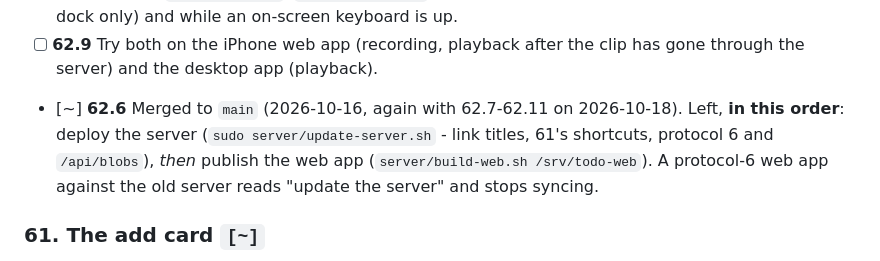
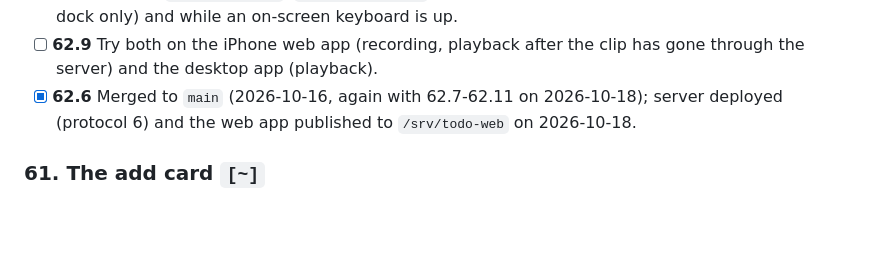
Before and after one commit to rosinusserrano/todo-app, a Markdown page: TODO.md, the part around the change. Rendered like a GitHub page; blank space fills up the shorter version.

Commit message:
TODO: server deployed, web app published
Co-Authored-By: Claude Opus 5.5 <noreply@anthropic.com>
Claude-Session: https://claude.ai/code/session_01VYf7M7E9ysZawAX5RL49Tw

```diff
--- a/TODO.md
+++ b/TODO.md
@@ -58,12 +58,9 @@ Sent 2026-10-16 (screenshot of the shelf); answers and reasons in
       (bottom dock only) and while an on-screen keyboard is up.
 - [ ] **62.9** Try both on the iPhone web app (recording, playback after
       the clip has gone through the server) and the desktop app (playback).
-- [~] **62.6** Merged to `main` (2026-10-16, again with 62.7-62.11 on
-      2026-10-18). Left, **in this order**: deploy the server (`sudo
-      server/update-server.sh` - link titles, 61's shortcuts, protocol 6 and
-      `/api/blobs`), *then* publish the web app (`server/build-web.sh
-      /srv/todo-web`). A protocol-6 web app against the old server reads
-      "update the server" and stops syncing.
+- [x] **62.6** Merged to `main` (2026-10-16, again with 62.7-62.11 on
+      2026-10-18); server deployed (protocol 6) and the web app published
+      to `/srv/todo-web` on 2026-10-18.
 
 ### 61. The add card  `[~]`
 
```
